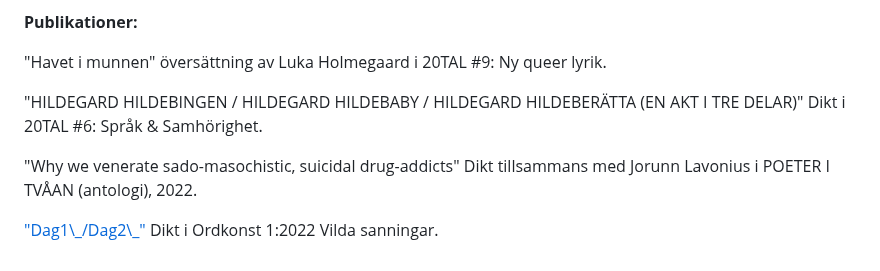
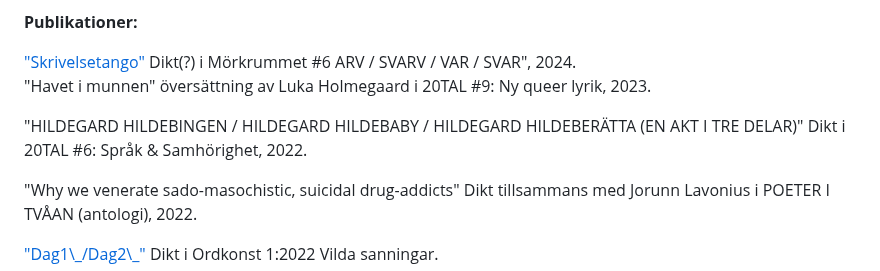
Before and after one commit to reneegyllensvaan/frej-haar, a Markdown page: se-poesi.md, the part around the change. Drawn GitHub-style.

Commit message:
Update se-poesi.md
uppdaterat publicerade texter

```diff
--- a/se-poesi.md
+++ b/se-poesi.md
@@ -19,11 +19,13 @@ historian kring din uppväxt<br>
 <p>
     <b>Publikationer:</b>
 </p>
-<p>
-   "Havet i munnen" översättning av Luka Holmegaard i 20TAL #9: Ny queer lyrik.
+    <a href="https://morkrummet.biskopsarno.se/nummer/01/skrivelsetango/">"Skrivelsetango"</a> Dikt(?) i Mörkrummet #6 ARV / SVARV / VAR / SVAR", 2024.
 </p>
 <p>
-   "HILDEGARD HILDEBINGEN / HILDEGARD HILDEBABY / HILDEGARD HILDEBERÄTTA (EN AKT I TRE DELAR)" Dikt i 20TAL #6: Språk & Samhörighet.
+   "Havet i munnen" översättning av Luka Holmegaard i 20TAL #9: Ny queer lyrik, 2023.
+</p>
+<p>
+   "HILDEGARD HILDEBINGEN / HILDEGARD HILDEBABY / HILDEGARD HILDEBERÄTTA (EN AKT I TRE DELAR)" Dikt i 20TAL #6: Språk & Samhörighet, 2022.
 </p>
 <p>
     "Why we venerate sado-masochistic, suicidal drug-addicts" Dikt tillsammans med Jorunn Lavonius i POETER I TVÅAN (antologi), 2022.
```
